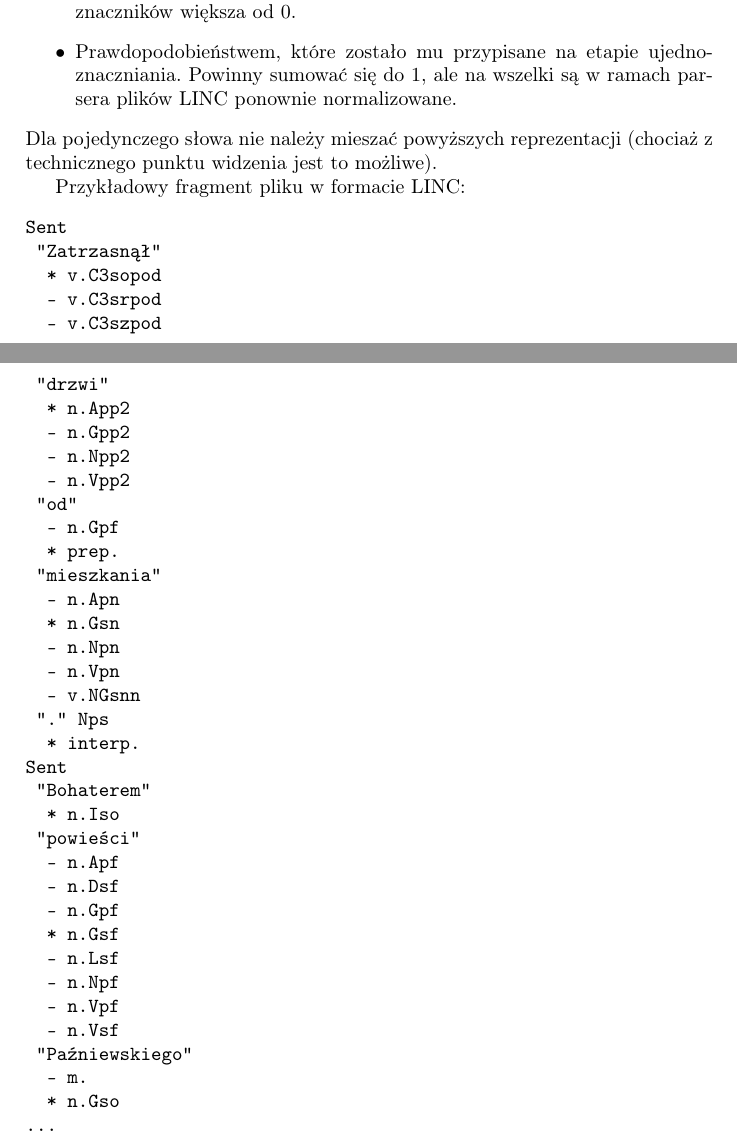
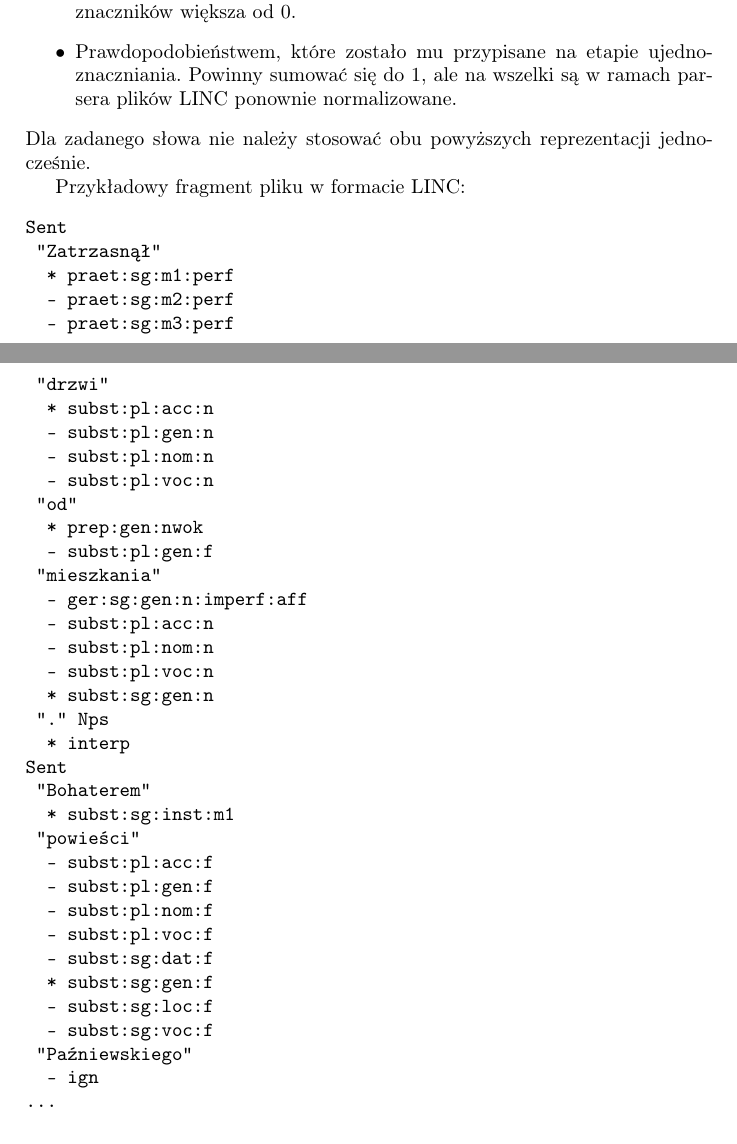
Before and after one commit to kawu/tagger, a LaTeX document (docs/manual.tex): two parts of pages 24 and 25 of 25, joined at a grey line, cut so that both start at the same text. Compiled offline with pdfLaTeX.

Commit message:
Changed example of data in LINC format

```diff
--- a/docs/manual.tex
+++ b/docs/manual.tex
@@ -1428,47 +1428,46 @@ Każdy znacznik poprzedzony jest:
   ale na wszelki są w ramach parsera plików LINC ponownie
   normalizowane.
 \end{itemize}
-Dla pojedynczego słowa nie należy mieszać powyższych reprezentacji
-(chociaż z technicznego punktu widzenia jest to możliwe).
+Dla zadanego słowa nie należy stosować obu powyższych reprezentacji
+jednocześnie.
 
 Przykładowy fragment pliku w formacie LINC:
 \begin{verbatim}
 Sent
  "Zatrzasnął"
-  * v.C3sopod
-  - v.C3srpod
-  - v.C3szpod
+  * praet:sg:m1:perf
+  - praet:sg:m2:perf
+  - praet:sg:m3:perf
  "drzwi"
-  * n.App2
-  - n.Gpp2
-  - n.Npp2
-  - n.Vpp2
+  * subst:pl:acc:n
+  - subst:pl:gen:n
+  - subst:pl:nom:n
+  - subst:pl:voc:n
  "od"
-  - n.Gpf
-  * prep.
+  * prep:gen:nwok
+  - subst:pl:gen:f
  "mieszkania"
-  - n.Apn
-  * n.Gsn
-  - n.Npn
-  - n.Vpn
-  - v.NGsnn
+  - ger:sg:gen:n:imperf:aff
+  - subst:pl:acc:n
+  - subst:pl:nom:n
+  - subst:pl:voc:n
+  * subst:sg:gen:n
  "." Nps
-  * interp.
+  * interp
 Sent
  "Bohaterem"
-  * n.Iso
+  * subst:sg:inst:m1
  "powieści"
-  - n.Apf
-  - n.Dsf
-  - n.Gpf
-  * n.Gsf
-  - n.Lsf
-  - n.Npf
-  - n.Vpf
-  - n.Vsf
+  - subst:pl:acc:f
+  - subst:pl:gen:f
+  - subst:pl:nom:f
+  - subst:pl:voc:f
+  - subst:sg:dat:f
+  * subst:sg:gen:f
+  - subst:sg:loc:f
+  - subst:sg:voc:f
  "Paźniewskiego"
-  - m.
-  * n.Gso
+  - ign
 ...
 \end{verbatim}
 
```
Also changed, not shown: docs/manual.pdf (deleted), 1 other file.
